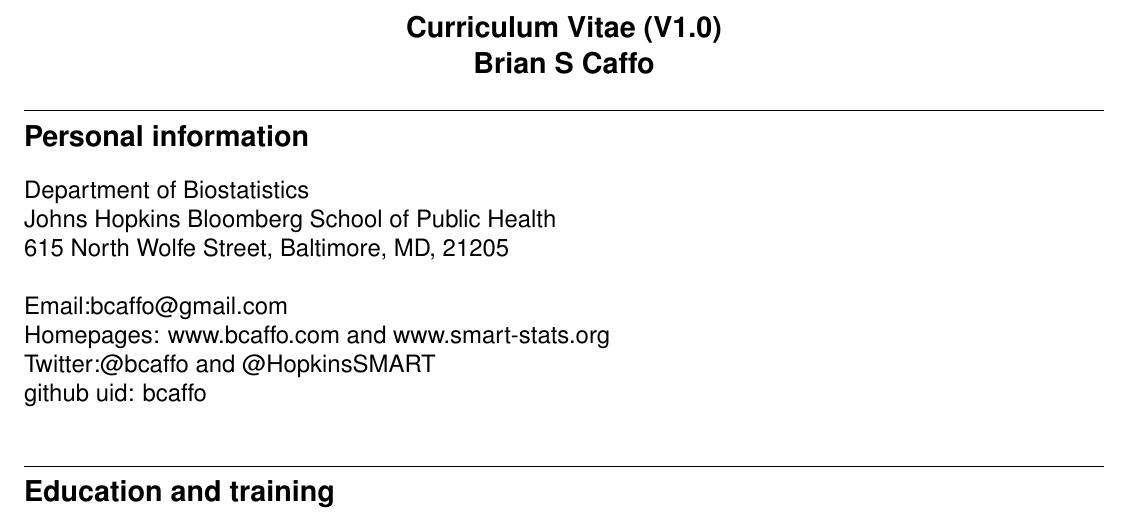
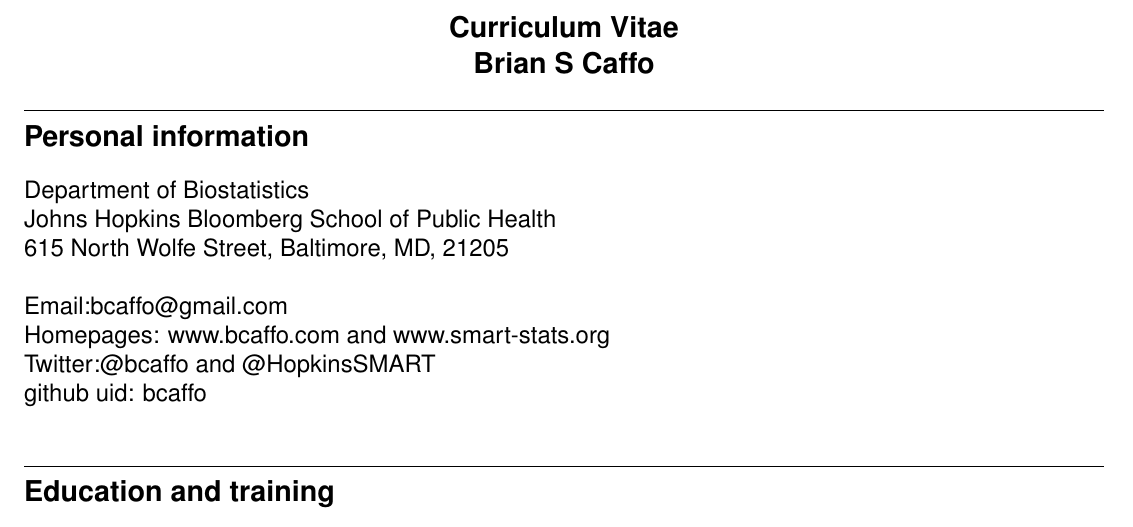
Before and after one commit to bcaffo/cv, a LaTeX CV (cv.tex): part of page 1 of 27, cut so that both start at the same text. Compiled offline with pdfLaTeX.

Commit message:
got rid of the version number in the title

```diff
--- a/cv.tex
+++ b/cv.tex
@@ -30,7 +30,7 @@
 { \vspace{-.5in}
 \begin{center}
 \large
-\bf Curriculum Vitae (V1.0)\\
+\bf Curriculum Vitae \\
 Brian S Caffo \\
 \end{center}
 }
```
